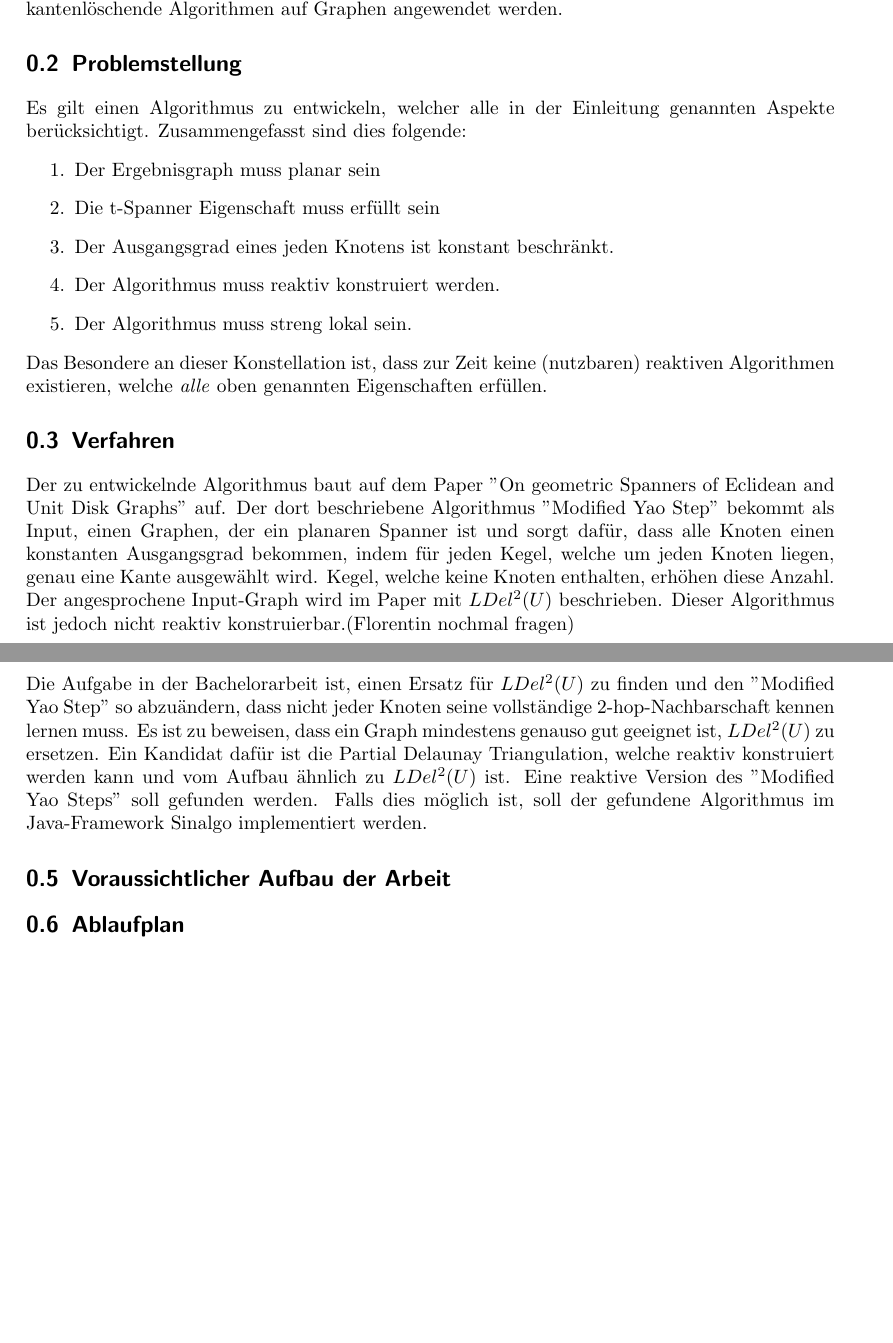
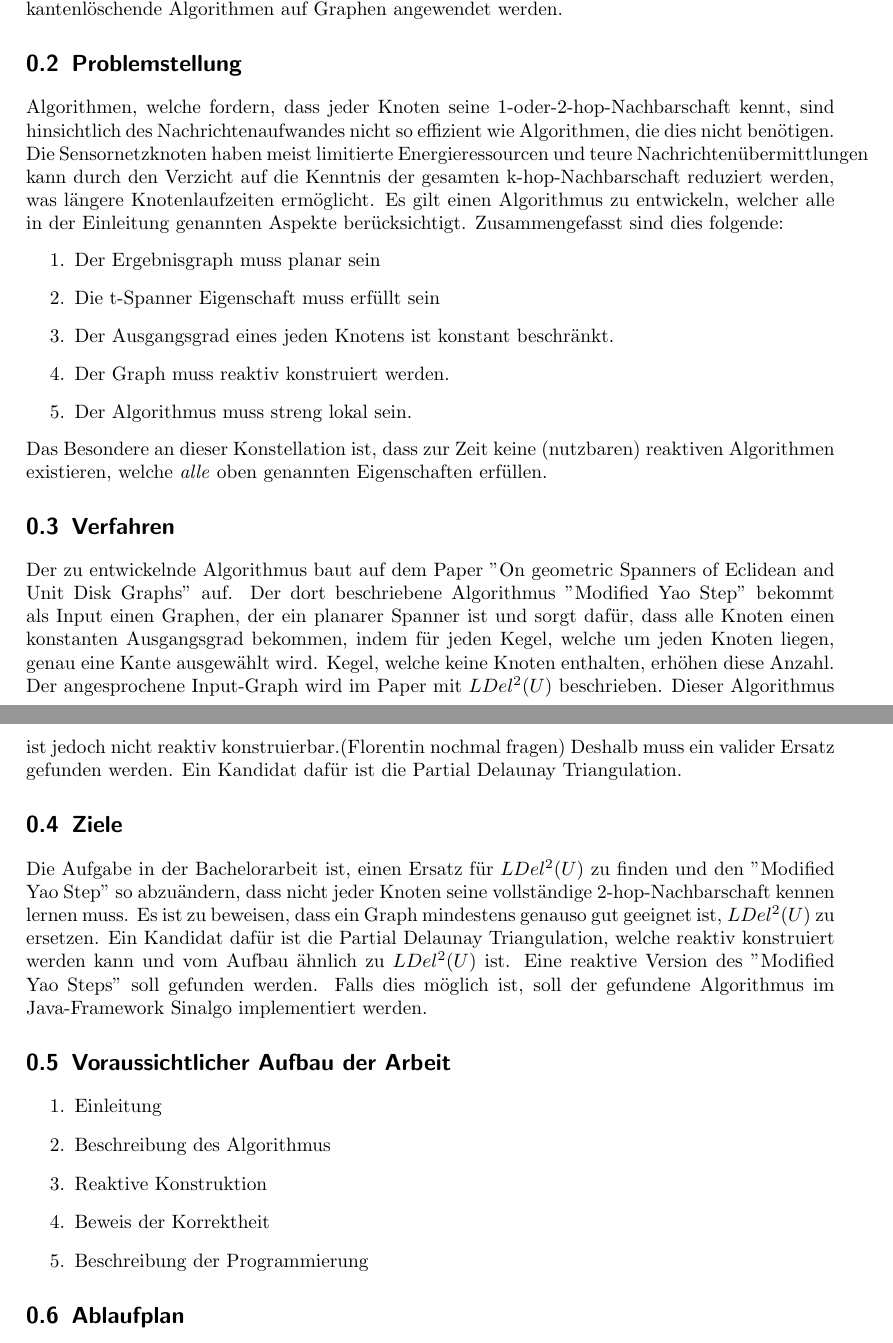
Before and after one commit to tb91/BachelorThesis, a LaTeX document (zielvereinbarung/zielvereinbarung.tex): two parts of pages 2 and 3 of 3, joined at a grey line, cut so that both start at the same text, the shorter picture padded with empty space. Compiled offline with pdfLaTeX.

Commit message:
Verbesserungen

```diff
--- a/zielvereinbarung/zielvereinbarung.tex
+++ b/zielvereinbarung/zielvereinbarung.tex
@@ -29,23 +29,27 @@ Damit die Nachrichten nicht über beliebig lange Pfade geroutet werden, wird ein
 Pfadverlängerungen entstehen, wenn (spezielle) kantenlöschende Algorithmen auf Graphen angewendet werden.
 
 \section{Problemstellung}
+Algorithmen, welche fordern, dass jeder Knoten seine 1-oder-2-hop-Nachbarschaft kennt, sind hinsichtlich des Nachrichtenaufwandes nicht so effizient wie Algorithmen, die dies nicht benötigen.
+Die Sensornetzknoten haben meist limitierte Energieressourcen und teure Nachrichtenübermittlungen kann durch den Verzicht auf die Kenntnis der gesamten k-hop-Nachbarschaft reduziert werden, was längere Knotenlaufzeiten ermöglicht.
 Es gilt einen Algorithmus zu entwickeln, welcher alle in der Einleitung genannten Aspekte berücksichtigt.
 Zusammengefasst sind dies folgende:
 \begin{enumerate}
 \item Der Ergebnisgraph muss planar sein
 \item Die t-Spanner Eigenschaft muss erfüllt sein
 \item Der Ausgangsgrad eines jeden Knotens ist konstant beschränkt.
-\item Der Algorithmus muss reaktiv konstruiert werden.
+\item Der Graph muss reaktiv konstruiert werden.
 \item Der Algorithmus muss streng lokal sein.
 \end{enumerate}
 Das Besondere an dieser Konstellation ist, dass zur Zeit keine (nutzbaren) reaktiven Algorithmen existieren, welche \emph{alle} oben genannten Eigenschaften erfüllen.
 
 \section{Verfahren}
 Der zu entwickelnde Algorithmus baut auf dem Paper "On geometric Spanners of Eclidean and Unit Disk Graphs" auf.
-Der dort beschriebene Algorithmus "Modified Yao Step" bekommt als Input, einen Graphen, der ein planaren Spanner ist und sorgt dafür, dass alle Knoten einen konstanten Ausgangsgrad bekommen, indem für jeden Kegel, welche um jeden Knoten liegen, genau eine Kante ausgewählt wird.
+Der dort beschriebene Algorithmus "Modified Yao Step" bekommt als Input einen Graphen, der ein planarer Spanner ist und sorgt dafür, dass alle Knoten einen konstanten Ausgangsgrad bekommen, indem für jeden Kegel, welche um jeden Knoten liegen, genau eine Kante ausgewählt wird.
 Kegel, welche keine Knoten enthalten, erhöhen diese Anzahl.
 Der angesprochene Input-Graph wird im Paper mit $LDel^2(U) $ beschrieben.
 Dieser Algorithmus ist jedoch nicht reaktiv konstruierbar.(Florentin nochmal fragen)
+Deshalb muss ein valider Ersatz gefunden werden.
+Ein Kandidat dafür ist die Partial Delaunay Triangulation.
 
 
 \section{Ziele}
@@ -55,7 +59,13 @@ Ein Kandidat dafür ist die Partial Delaunay Triangulation, welche reaktiv konst
 Eine reaktive Version des "Modified Yao Steps" soll gefunden werden.
 Falls dies möglich ist, soll der gefundene Algorithmus im Java-Framework Sinalgo implementiert werden.
 \section{Voraussichtlicher Aufbau der Arbeit}
-
+\begin{enumerate}
+\item Einleitung
+\item Beschreibung des Algorithmus
+\item Reaktive Konstruktion
+\item Beweis der Korrektheit
+\item Beschreibung der Programmierung
+\end{enumerate}
 
 \section{Ablaufplan}
 
```
Also changed, not shown: Bachelorarbeit.tex (+7 -8 lines).
